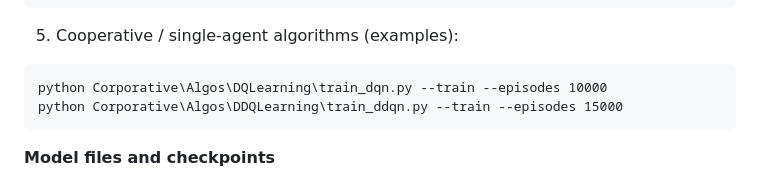
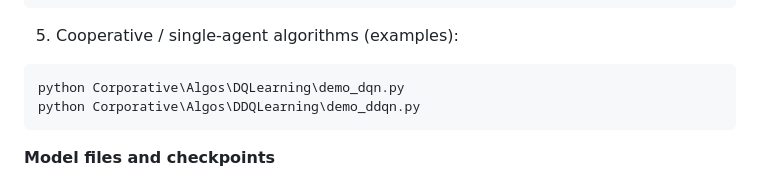
Before and after one commit to jsmaskeen/CS329-fire-and-ice, a Markdown page: Readme.md, the part around the change. Drawn GitHub-style.

````diff
--- a/Readme.md
+++ b/Readme.md
@@ -66,8 +66,8 @@ python render_deep.py
 5) Cooperative / single-agent algorithms (examples):
 
 ```cmd
-python Corporative\Algos\DQLearning\train_dqn.py --train --episodes 10000
-python Corporative\Algos\DDQLearning\train_ddqn.py --train --episodes 15000
+python Corporative\Algos\DQLearning\demo_dqn.py
+python Corporative\Algos\DDQLearning\demo_ddqn.py
 ```
 
 **Model files and checkpoints**
````
